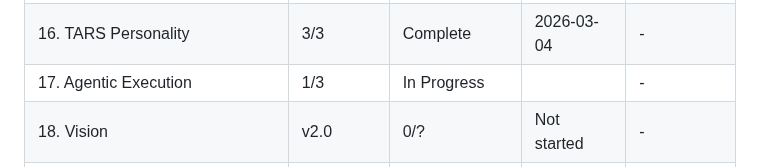
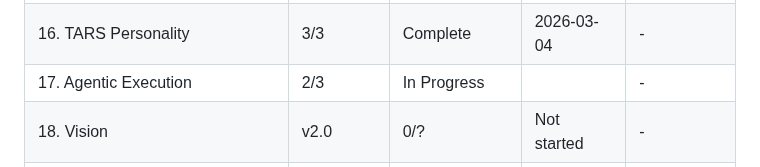
Before and after one commit to alucard1311/ergos-mvp, a Markdown page: .planning/ROADMAP.md, the part around the change. Rendered like a GitHub page.

```diff
--- a/.planning/ROADMAP.md
+++ b/.planning/ROADMAP.md
@@ -282,7 +282,7 @@ Phases execute in numeric order: 13 → 14 → 15 → 16 → 17 → 18 → 19
 | 14. Full-Duplex Conversation | v2.0 | 3/3 | Complete | 2026-03-04 |
 | 15. Expressive Voice | v2.0 | Complete    | 2026-03-04 | 2026-03-04 |
 | 16. TARS Personality | 3/3 | Complete    | 2026-03-04 | - |
-| 17. Agentic Execution | 1/3 | In Progress|  | - |
+| 17. Agentic Execution | 2/3 | In Progress|  | - |
 | 18. Vision | v2.0 | 0/? | Not started | - |
 | 19. Cloud Fallback | v2.0 | 0/? | Not started | - |
 | 20. Claude Orchestrator | v2.0 | 0/? | Not started | - |
```
Also changed, not shown: .planning/STATE.md (+14 -11 lines), 1 other file.
